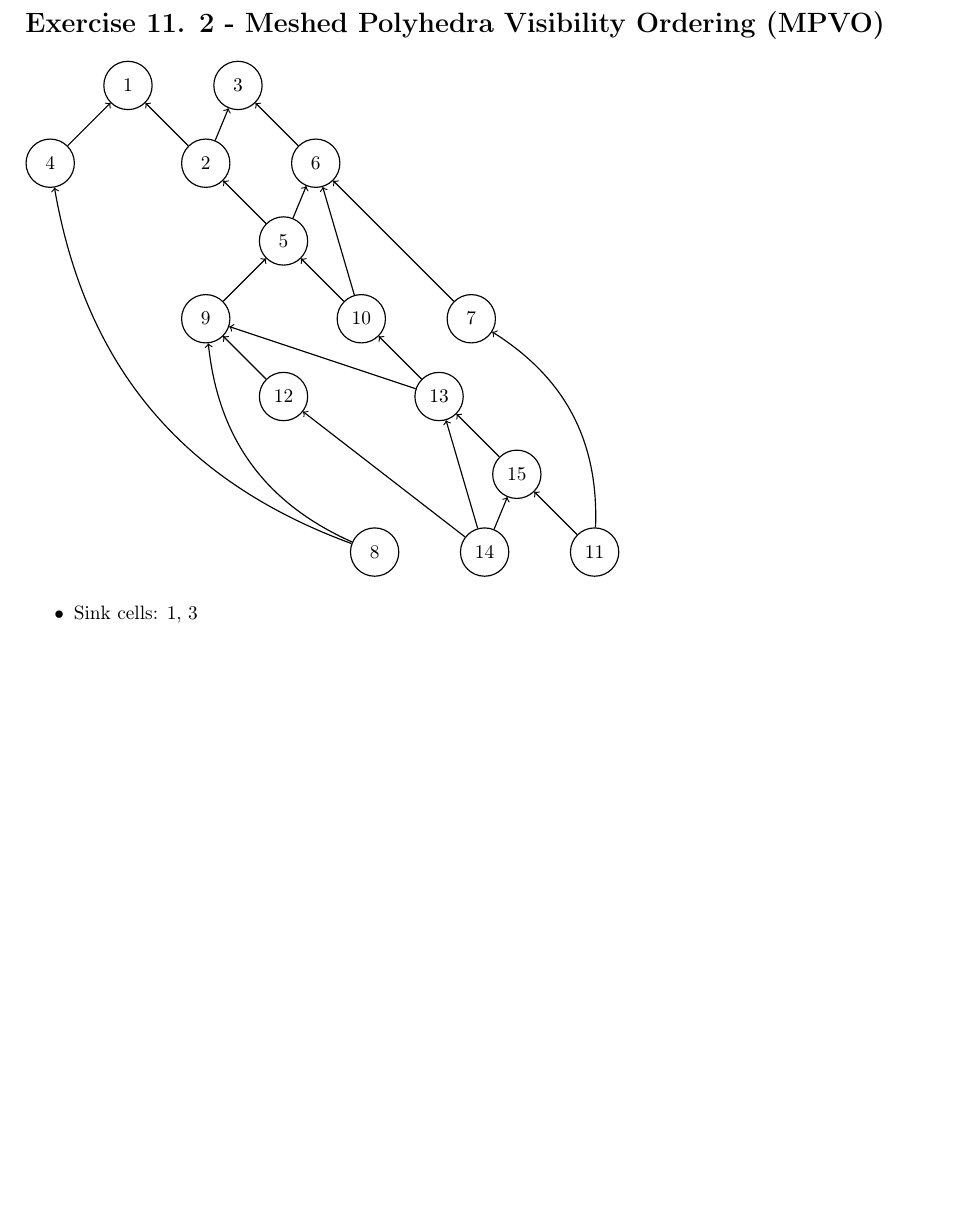
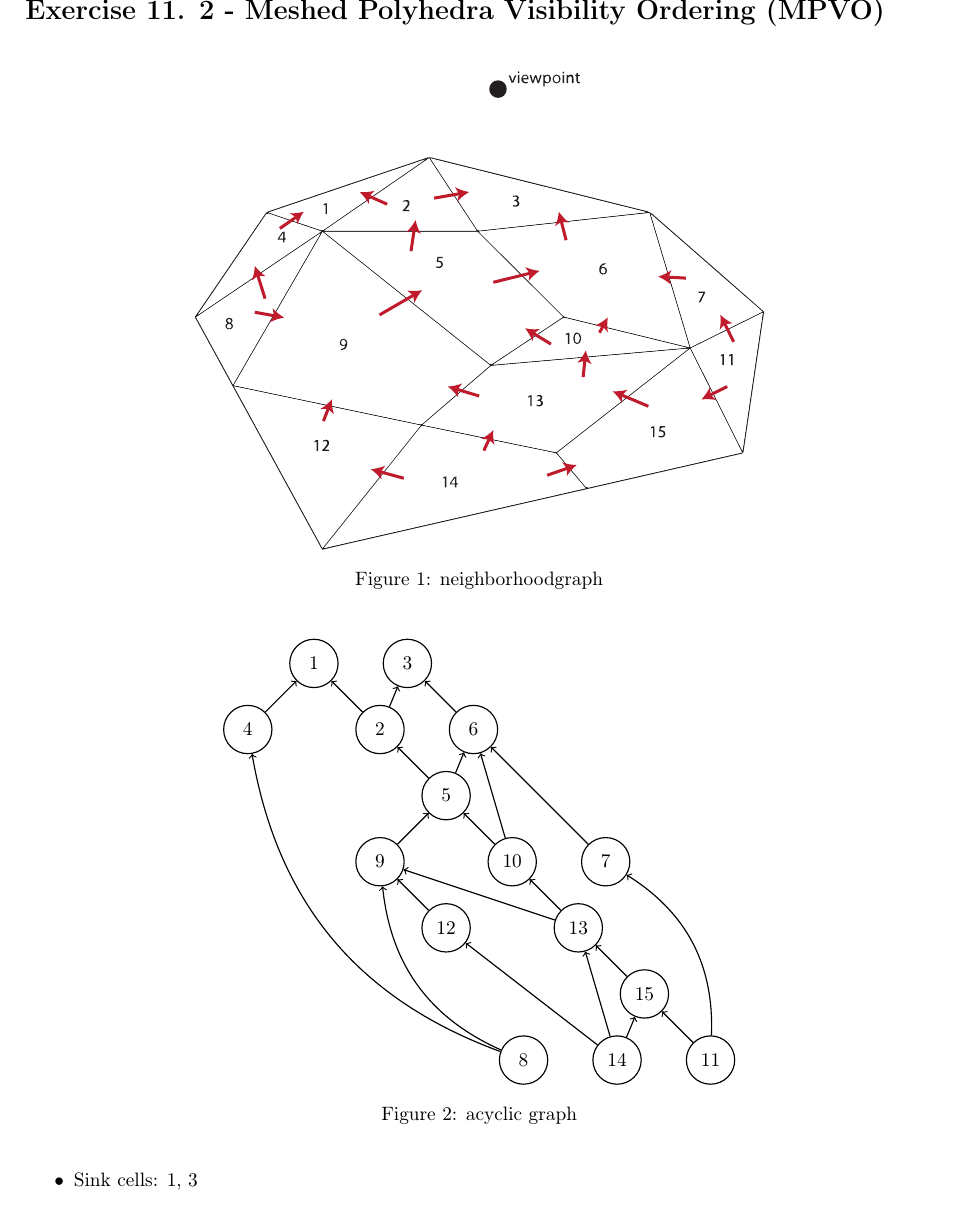
Before and after one commit to Stunkymonkey/sci-vis, a LaTeX problem sheet (ex11/assignment_11_bühler_leusmann_ullerich.tex): part of the page before the commit and part of page 2 of 2 after it, cut so that both start at the same text, the shorter picture padded with empty space. Compiled offline with pdfLaTeX.

Commit message:
done 11.2

```diff
--- a/ex11/assignment_11_bühler_leusmann_ullerich.tex
+++ b/ex11/assignment_11_bühler_leusmann_ullerich.tex
@@ -72,6 +72,15 @@
 \section*{Exercise 11. 2 - Meshed Polyhedra Visibility Ordering (MPVO)}
 
-\begin{tikzpicture}[->,node distance=2cm,semithick]
+\begin{figure}[!ht]
+	\centering
+	\includegraphics[width=0.7\linewidth]{neighborhoodGraph}
+	\caption{neighborhoodgraph}
+	\label{fig:neighborhoodgraph}
+\end{figure}
+
+\begin{figure}[!ht]
+	\centering
+	\begin{tikzpicture}[->,node distance=1.7cm,semithick]
 
 	\node[state] (1) {1};
 	\node[state] (3) [right of=1] {3};
@@ -111,6 +120,9 @@
 	           edge (15)
 	      (15) edge (13);
 	\end{tikzpicture}
+	\caption{acyclic graph}
+	\label{fig:acycligraph}
+\end{figure}
 
 \begin{itemize}
 	\item Sink cells: 1, 3
```
Also changed, not shown: ex11/assignment_11_bühler_leusmann_ullerich.pdf, ex11/assignment_11_bühler_leusmann_ullerich.tex (2 more changed lines). Lines whose indentation alone changed are shown as unchanged.
